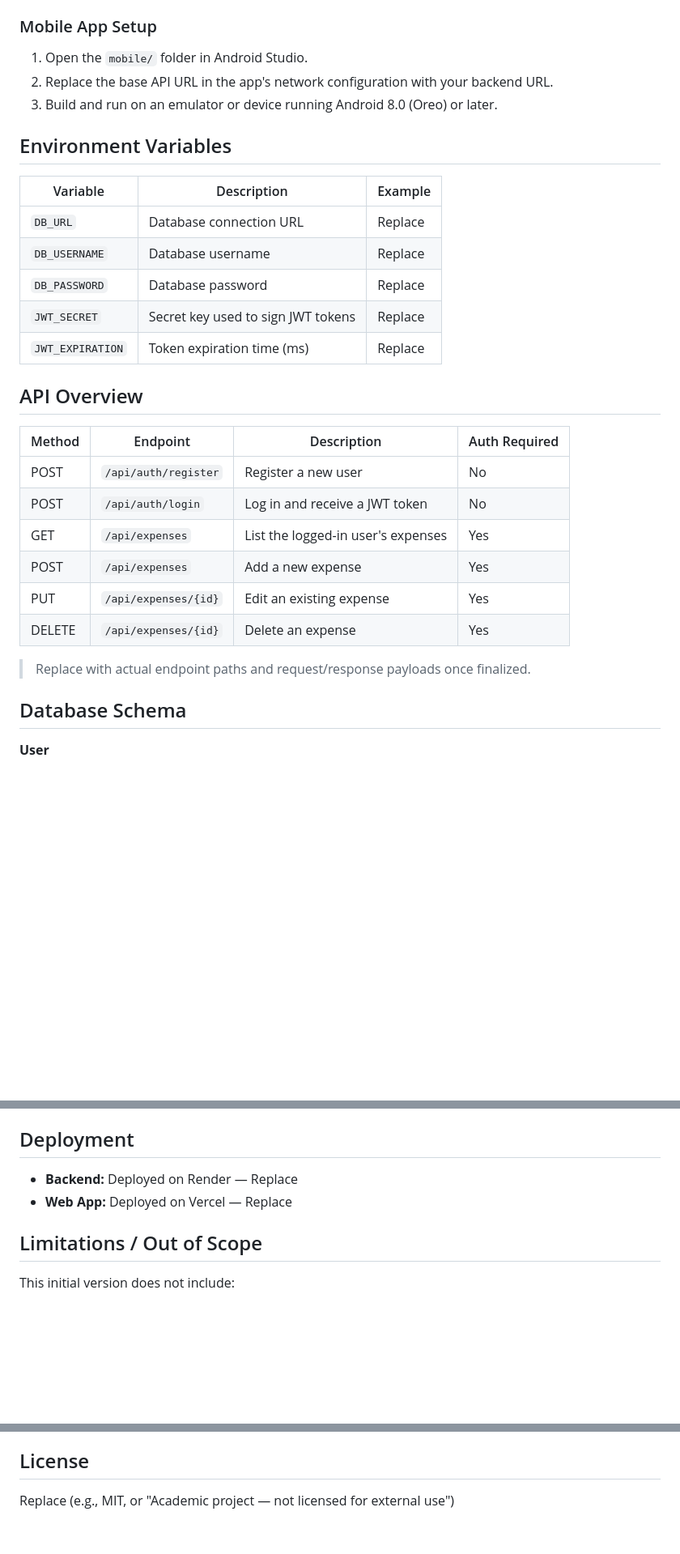
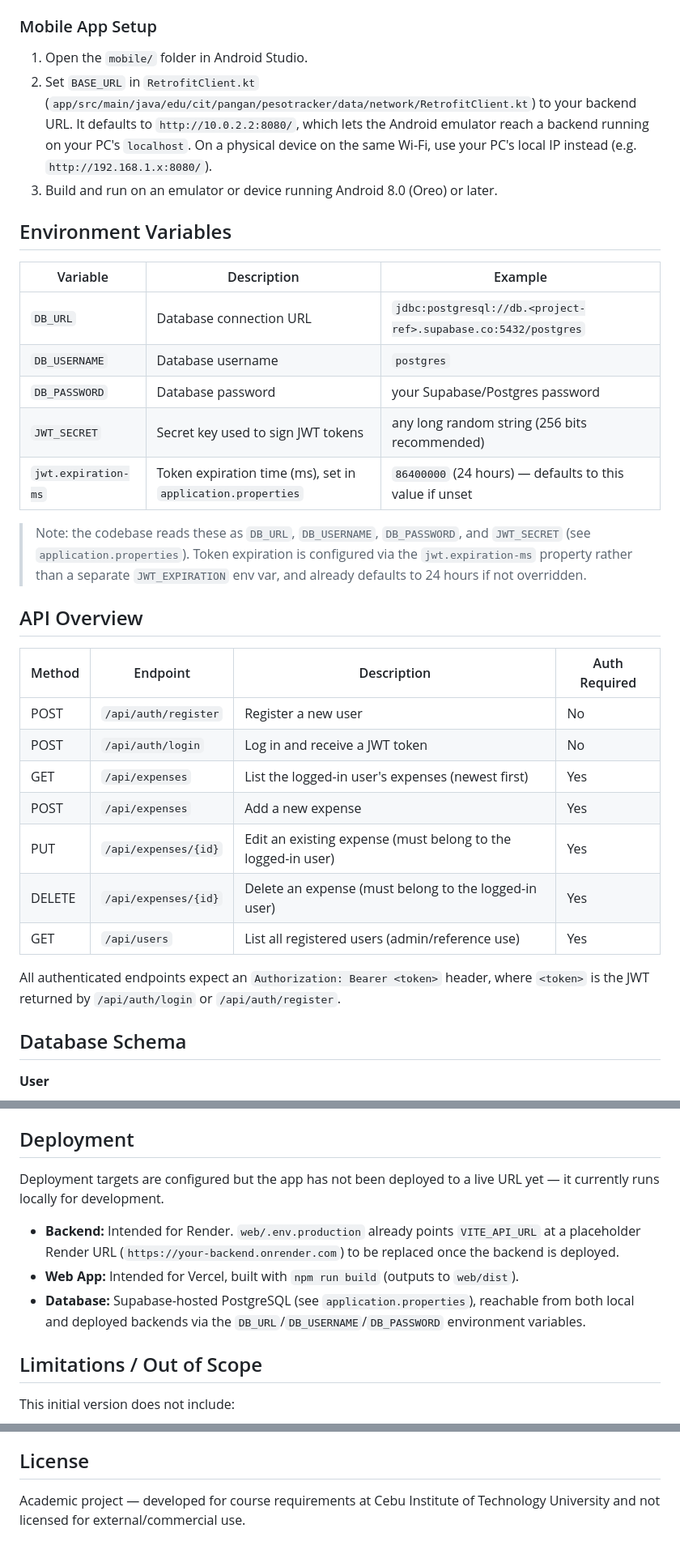
Before and after one commit to ArnnonZevv/PesoTrack, a Markdown page: README.md, 3 parts joined by grey strips. Shown at 81% size. Rendered like a GitHub page; blank space fills up the shorter version.

```diff
--- a/README.md
+++ b/README.md
@@ -95,18 +118,20 @@ npm start
 ### Mobile App Setup
 
 1. Open the `mobile/` folder in Android Studio.
-2. Replace the base API URL in the app's network configuration with your backend URL.
+2. Set `BASE_URL` in `RetrofitClient.kt` (`app/src/main/java/edu/cit/pangan/pesotracker/data/network/RetrofitClient.kt`) to your backend URL. It defaults to `http://10.0.2.2:8080/`, which lets the Android emulator reach a backend running on your PC's `localhost`. On a physical device on the same Wi-Fi, use your PC's local IP instead (e.g. `http://192.168.1.x:8080/`).
 3. Build and run on an emulator or device running Android 8.0 (Oreo) or later.
 
 ## Environment Variables
 
 | Variable          | Description                          | Example        |
 |--------------------|---------------------------------------|-----------------|
-| `DB_URL`           | Database connection URL              | Replace |
-| `DB_USERNAME`      | Database username                    | Replace |
-| `DB_PASSWORD`      | Database password                    | Replace |
-| `JWT_SECRET`       | Secret key used to sign JWT tokens   | Replace |
-| `JWT_EXPIRATION`   | Token expiration time (ms)           | Replace |
+| `DB_URL`           | Database connection URL              | `jdbc:postgresql://db.<project-ref>.supabase.co:5432/postgres` |
+| `DB_USERNAME`      | Database username                    | `postgres` |
+| `DB_PASSWORD`      | Database password                    | your Supabase/Postgres password |
+| `JWT_SECRET`       | Secret key used to sign JWT tokens   | any long random string (256 bits recommended) |
+| `jwt.expiration-ms`| Token expiration time (ms), set in `application.properties` | `86400000` (24 hours) — defaults to this value if unset |
+
+> Note: the codebase reads these as `DB_URL`, `DB_USERNAME`, `DB_PASSWORD`, and `JWT_SECRET` (see `application.properties`). Token expiration is configured via the `jwt.expiration-ms` property rather than a separate `JWT_EXPIRATION` env var, and already defaults to 24 hours if not overridden.
 
 ## API Overview
 
@@ -114,12 +139,13 @@ npm start
 |--------|-----------------------|---------------------------------|----------------|
 | POST   | `/api/auth/register`  | Register a new user            | No             |
 | POST   | `/api/auth/login`     | Log in and receive a JWT token | No             |
-| GET    | `/api/expenses`       | List the logged-in user's expenses | Yes        |
+| GET    | `/api/expenses`       | List the logged-in user's expenses (newest first) | Yes |
 | POST   | `/api/expenses`       | Add a new expense              | Yes            |
-| PUT    | `/api/expenses/{id}`  | Edit an existing expense       | Yes            |
-| DELETE | `/api/expenses/{id}`  | Delete an expense              | Yes            |
+| PUT    | `/api/expenses/{id}`  | Edit an existing expense (must belong to the logged-in user) | Yes |
+| DELETE | `/api/expenses/{id}`  | Delete an expense (must belong to the logged-in user) | Yes |
+| GET    | `/api/users`          | List all registered users (admin/reference use) | Yes |
 
-> Replace with actual endpoint paths and request/response payloads once finalized.
+All authenticated endpoints expect an `Authorization: Bearer <token>` header, where `<token>` is the JWT returned by `/api/auth/login` or `/api/auth/register`.
 
 ## Database Schema
 
@@ -143,8 +169,11 @@ One `User` has zero or many `Expense` records; each `Expense` belongs to exactly
 
 ## Deployment
 
-- **Backend:** Deployed on Render — Replace
-- **Web App:** Deployed on Vercel — Replace
+Deployment targets are configured but the app has not been deployed to a live URL yet — it currently runs locally for development.
+
+- **Backend:** Intended for Render. `web/.env.production` already points `VITE_API_URL` at a placeholder Render URL (`https://your-backend.onrender.com`) to be replaced once the backend is deployed.
+- **Web App:** Intended for Vercel, built with `npm run build` (outputs to `web/dist`).
+- **Database:** Supabase-hosted PostgreSQL (see `application.properties`), reachable from both local and deployed backends via the `DB_URL`/`DB_USERNAME`/`DB_PASSWORD` environment variables.
 
 ## Limitations / Out of Scope
 
@@ -157,4 +186,4 @@ This initial version does not include:
 
 ## License
 
-Replace (e.g., MIT, or "Academic project — not licensed for external use")
+Academic project — developed for course requirements at Cebu Institute of Technology University and not licensed for external/commercial use.
```
Also changed, not shown: other parts of README.md (+38 -15 lines).
